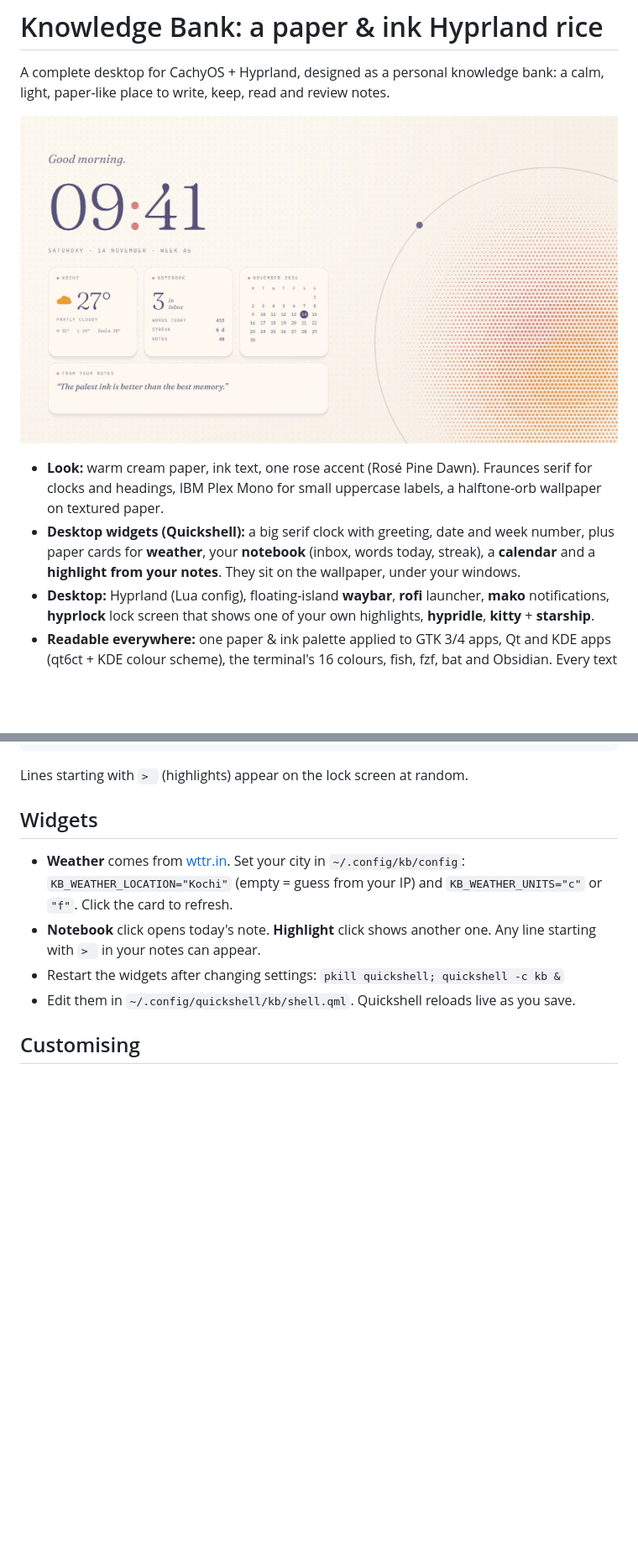
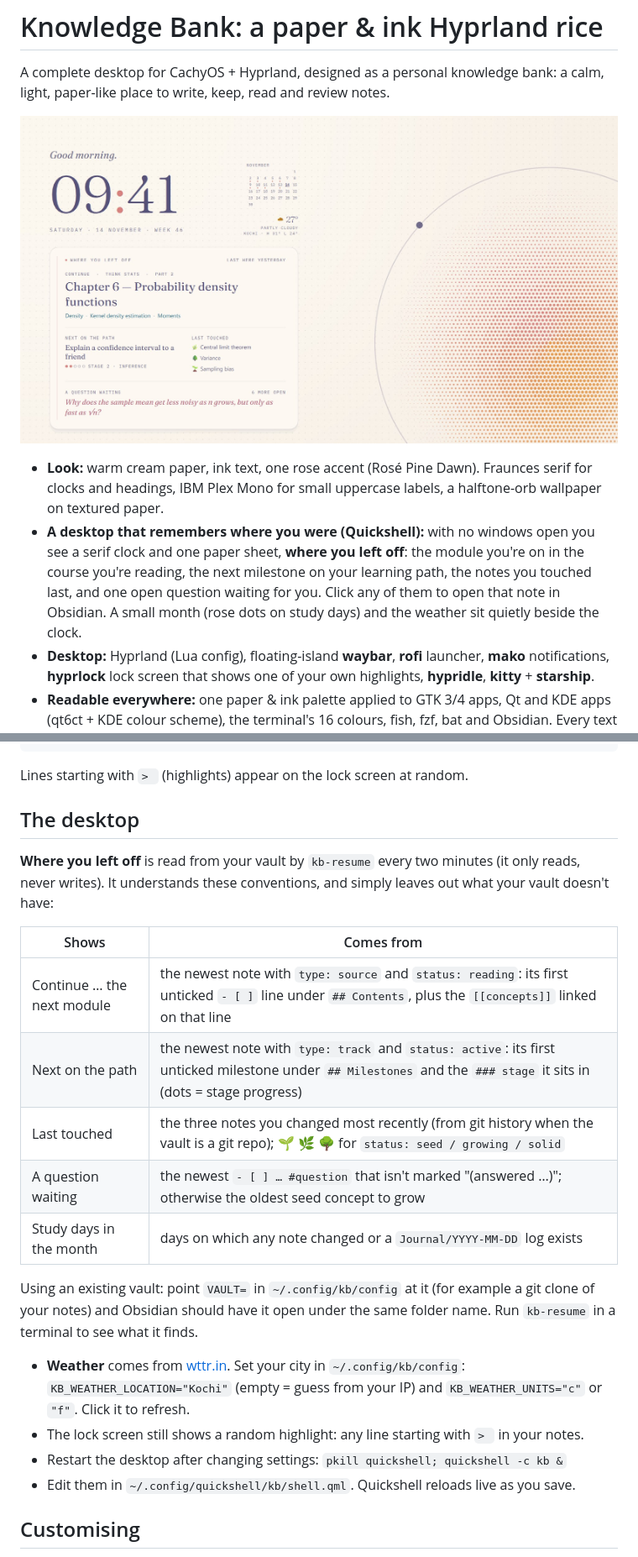
Before and after one commit to MrudhuhasM/knowledge-bank-rice, a Markdown page: README.md, 2 parts joined by grey strips. Shown at 84% size. GitHub-like rendering; pictures changed too: screenshots/desktop-preview.jpg; blank space fills up the shorter version.

Commit message:
Desktop that shows where you left off
- kb-resume reads the vault's own conventions (reading source and its next
  module, active track milestone, last-touched notes, open #questions,
  study days) and prints one JSON line. Read-only; uses git history for
  "last touched" so a fresh clone still makes sense.
- The desktop is now a clock plus one "where you left off" sheet; each part
  opens its note in Obsidian. Notebook card and highlight card removed.
- Weather and a small month (rose dots on study days) sit quietly beside
  the clock.

Co-Authored-By: Claude Opus 5.5 <noreply@anthropic.com>

```diff
--- a/README.md
+++ b/README.md
@@ -6,7 +6,7 @@ paper-like place to write, keep, read and review notes.
 ![Desktop preview](screenshots/desktop-preview.jpg)
 
 - **Look:** warm cream paper, ink text, one rose accent (Rosé Pine Dawn). Fraunces serif for clocks and headings, IBM Plex Mono for small uppercase labels, a halftone-orb wallpaper on textured paper.
-- **Desktop widgets (Quickshell):** a big serif clock with greeting, date and week number, plus paper cards for **weather**, your **notebook** (inbox, words today, streak), a **calendar** and a **highlight from your notes**. They sit on the wallpaper, under your windows.
+- **A desktop that remembers where you were (Quickshell):** with no windows open you see a serif clock and one paper sheet, **where you left off**: the module you're on in the course you're reading, the next milestone on your learning path, the notes you touched last, and one open question waiting for you. Click any of them to open that note in Obsidian. A small month (rose dots on study days) and the weather sit quietly beside the clock.
 - **Desktop:** Hyprland (Lua config), floating-island **waybar**, **rofi** launcher, **mako** notifications, **hyprlock** lock screen that shows one of your own highlights, **hypridle**, **kitty** + **starship**.
 - **Readable everywhere:** one paper & ink palette applied to GTK 3/4 apps, Qt and KDE apps (qt6ct + KDE colour scheme), the terminal's 16 colours, fish, fzf, bat and Obsidian. Every text colour is at least 3.7:1 contrast on paper.
 - **Notes:** **Obsidian** and **Neovim (`kv`)** on the same Markdown vault, **zathura** for PDFs, and Super+K keys for capture, daily notes, search, review, screenshots-to-vault and focus mode.
@@ -97,11 +97,23 @@ Obsidian opens on workspace 1 (Write), PDFs on 2 (Read), browsers on 3 (Web).
 
 Lines starting with `> ` (highlights) appear on the lock screen at random.
 
-## Widgets
+## The desktop
 
-- **Weather** comes from [wttr.in](https://wttr.in). Set your city in `~/.config/kb/config`: `KB_WEATHER_LOCATION="Kochi"` (empty = guess from your IP) and `KB_WEATHER_UNITS="c"` or `"f"`. Click the card to refresh.
-- **Notebook** click opens today's note. **Highlight** click shows another one. Any line starting with `> ` in your notes can appear.
-- Restart the widgets after changing settings: `pkill quickshell; quickshell -c kb &`
+**Where you left off** is read from your vault by `kb-resume` every two minutes (it only reads, never writes). It understands these conventions, and simply leaves out what your vault doesn't have:
+
+| Shows | Comes from |
+| --- | --- |
+| Continue … the next module | the newest note with `type: source` and `status: reading`: its first unticked `- [ ]` line under `## Contents`, plus the `[[concepts]]` linked on that line |
+| Next on the path | the newest note with `type: track` and `status: active`: its first unticked milestone under `## Milestones` and the `### stage` it sits in (dots = stage progress) |
+| Last touched | the three notes you changed most recently (from git history when the vault is a git repo); 🌱 🌿 🌳 for `status: seed / growing / solid` |
+| A question waiting | the newest `- [ ] … #question` that isn't marked "(answered …)"; otherwise the oldest seed concept to grow |
+| Study days in the month | days on which any note changed or a `Journal/YYYY-MM-DD` log exists |
+
+Using an existing vault: point `VAULT=` in `~/.config/kb/config` at it (for example a git clone of your notes) and Obsidian should have it open under the same folder name. Run `kb-resume` in a terminal to see what it finds.
+
+- **Weather** comes from [wttr.in](https://wttr.in). Set your city in `~/.config/kb/config`: `KB_WEATHER_LOCATION="Kochi"` (empty = guess from your IP) and `KB_WEATHER_UNITS="c"` or `"f"`. Click it to refresh.
+- The lock screen still shows a random highlight: any line starting with `> ` in your notes.
+- Restart the desktop after changing settings: `pkill quickshell; quickshell -c kb &`
 - Edit them in `~/.config/quickshell/kb/shell.qml`. Quickshell reloads live as you save.
 
 ## Customising
```
Also changed, not shown: 4 other files.
